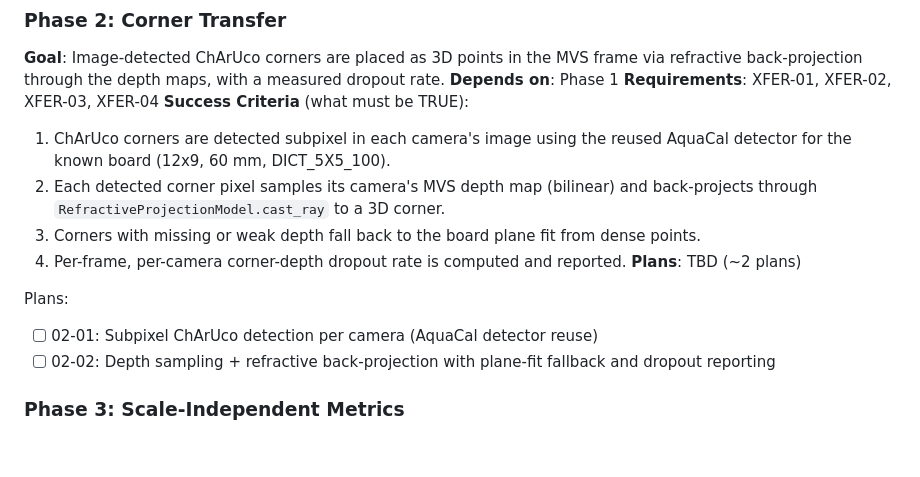
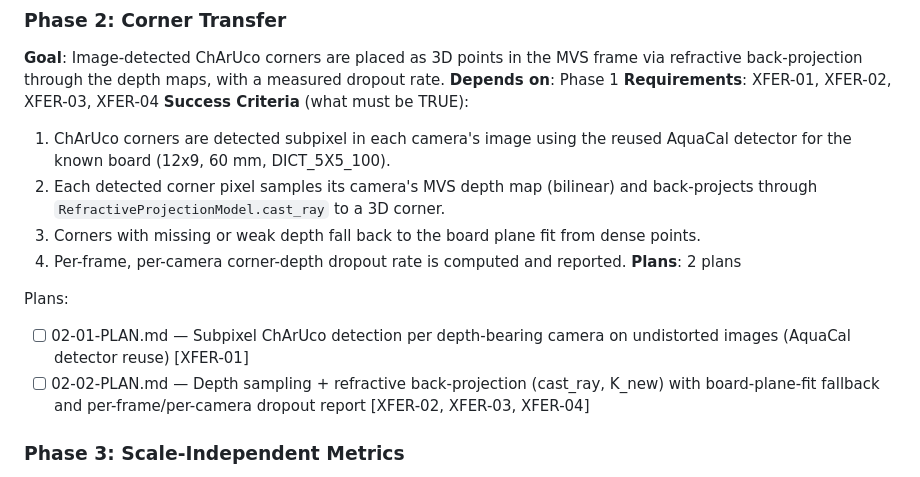
Before and after one commit to McGrathLab/AquaMVS_gtanalysis, a Markdown page: .planning/ROADMAP.md, the part around the change. Drawn GitHub-style; blank space fills up the shorter version.

Commit message:
docs(02-corner-transfer): create phase plan

```diff
--- a/.planning/ROADMAP.md
+++ b/.planning/ROADMAP.md
@@ -44,11 +44,11 @@ Plans:
   2. Each detected corner pixel samples its camera's MVS depth map (bilinear) and back-projects through `RefractiveProjectionModel.cast_ray` to a 3D corner.
   3. Corners with missing or weak depth fall back to the board plane fit from dense points.
   4. Per-frame, per-camera corner-depth dropout rate is computed and reported.
-**Plans**: TBD (~2 plans)
+**Plans**: 2 plans
 
 Plans:
-- [ ] 02-01: Subpixel ChArUco detection per camera (AquaCal detector reuse)
-- [ ] 02-02: Depth sampling + refractive back-projection with plane-fit fallback and dropout reporting
+- [ ] 02-01-PLAN.md — Subpixel ChArUco detection per depth-bearing camera on undistorted images (AquaCal detector reuse) [XFER-01]
+- [ ] 02-02-PLAN.md — Depth sampling + refractive back-projection (cast_ray, K_new) with board-plane-fit fallback and per-frame/per-camera dropout report [XFER-02, XFER-03, XFER-04]
 
 ### Phase 3: Scale-Independent Metrics
 **Goal**: The headline non-circular accuracy numbers — flatness, spatial/angular consistency, and cross-camera agreement — computed before any scaling or alignment step.
```
Also changed, not shown: 2 other files.
